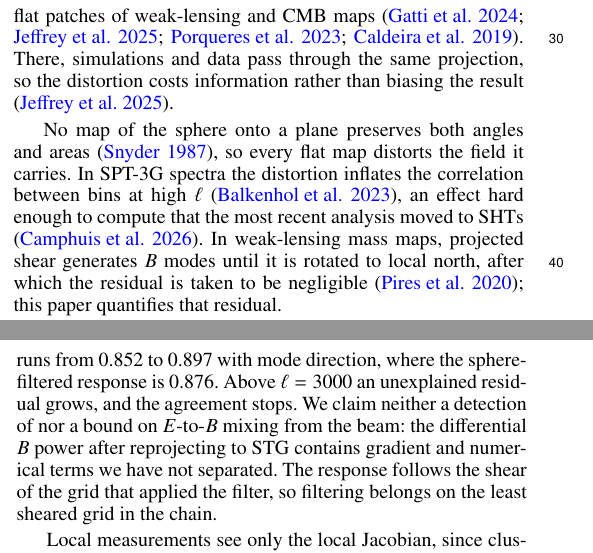
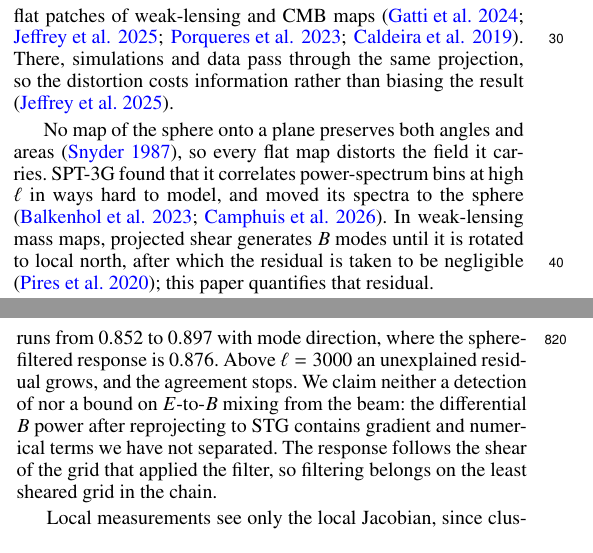
Before and after one commit to cailmdaley/flatsky-projection, a LaTeX paper (paper/main.tex): two parts of the columns of pages 1 and 11 of 15, joined at a grey line, cut so that both start at the same text. Compiled offline with pdfLaTeX.

Commit message:
Introduction: SPT-3G's bin correlations as one point
Co-Authored-By: Claude Opus 5.5 <noreply@anthropic.com>
Claude-Session: https://claude.ai/code/session_01JK7o9FvCQ7dQ2iWdqeZ85r

```diff
--- a/paper/main.tex
+++ b/paper/main.tex
@@ -85,7 +85,7 @@ And simulation-based and machine-learning analyses project because their tools n
 There, simulations and data pass through the same projection, so the distortion costs information rather than biasing the result \citep{jeffrey25}.
 
 No map of the sphere onto a plane preserves both angles and areas \citep{snyder87}, so every flat map distorts the field it carries.
-In SPT-3G spectra the distortion inflates the correlation between bins at high $\ell$ \citep{balkenhol23}, an effect hard enough to compute that the most recent analysis moved to SHTs \citep{spt3gd1}.
+SPT-3G found that it correlates power-spectrum bins at high $\ell$ in ways hard to model, and moved its spectra to the sphere \citep{balkenhol23, spt3gd1}.
 In weak-lensing mass maps, projected shear generates $B$ modes until it is rotated to local north, after which the residual is taken to be negligible \citep{pires20}; this paper quantifies that residual.
 
 Working on the sphere avoids the distortion and has its own formalism: pseudo-$C_\ell$ estimators build their mode-coupling matrices from Wigner $3j$ symbols \citep{hivon02, alonso19}, and lensing estimators have full-sky forms \citep{okamotohu03}.
```
